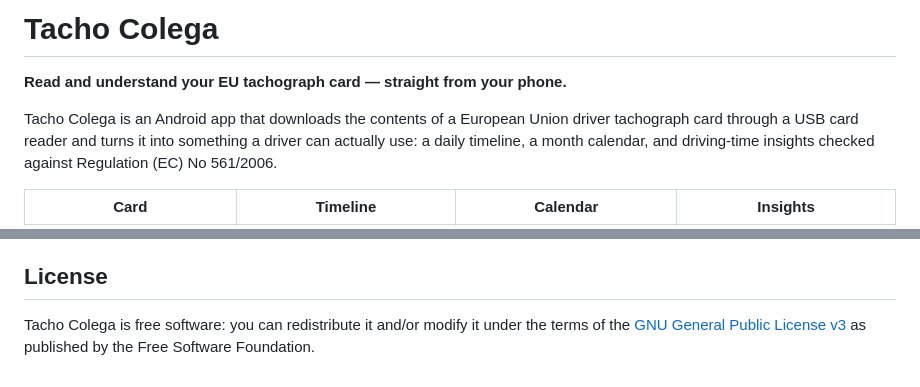
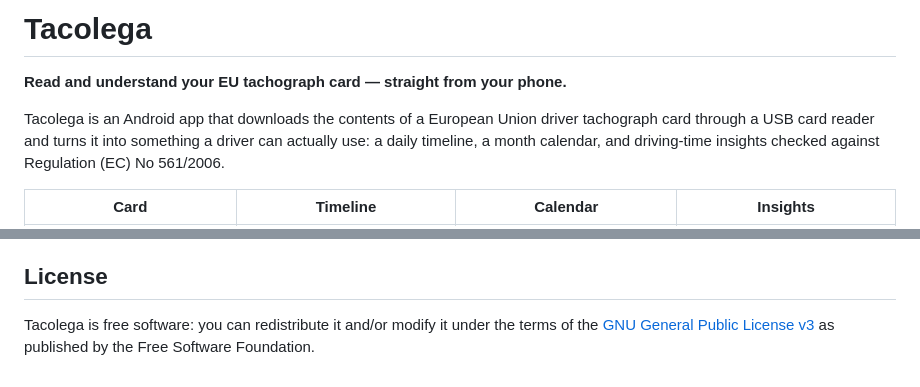
Before and after one commit to colega/tacho.colega.eu, a Markdown page: README.md, 2 parts joined by grey strips. Rendered like a GitHub page.

```diff
--- a/README.md
+++ b/README.md
@@ -1,8 +1,8 @@
-# Tacho Colega
+# Tacolega
 
 **Read and understand your EU tachograph card — straight from your phone.**
 
-Tacho Colega is an Android app that downloads the contents of a European
+Tacolega is an Android app that downloads the contents of a European
 Union driver tachograph card through a USB card reader and turns it into
 something a driver can actually use: a daily timeline, a month calendar, and driving-time
 insights checked against Regulation (EC) No 561/2006.
@@ -89,6 +89,6 @@ and the 1024×500 feature graphic.
 
 ## License
 
-Tacho Colega is free software: you can redistribute it and/or modify it under
+Tacolega is free software: you can redistribute it and/or modify it under
 the terms of the [GNU General Public License v3](LICENSE) as published by the
 Free Software Foundation.
```
Also changed, not shown: store/listing-en.md (+3 -3 lines), store/listing-es.md (+3 -3 lines), store/feature-graphic-1024x500.png, 5 other files.
